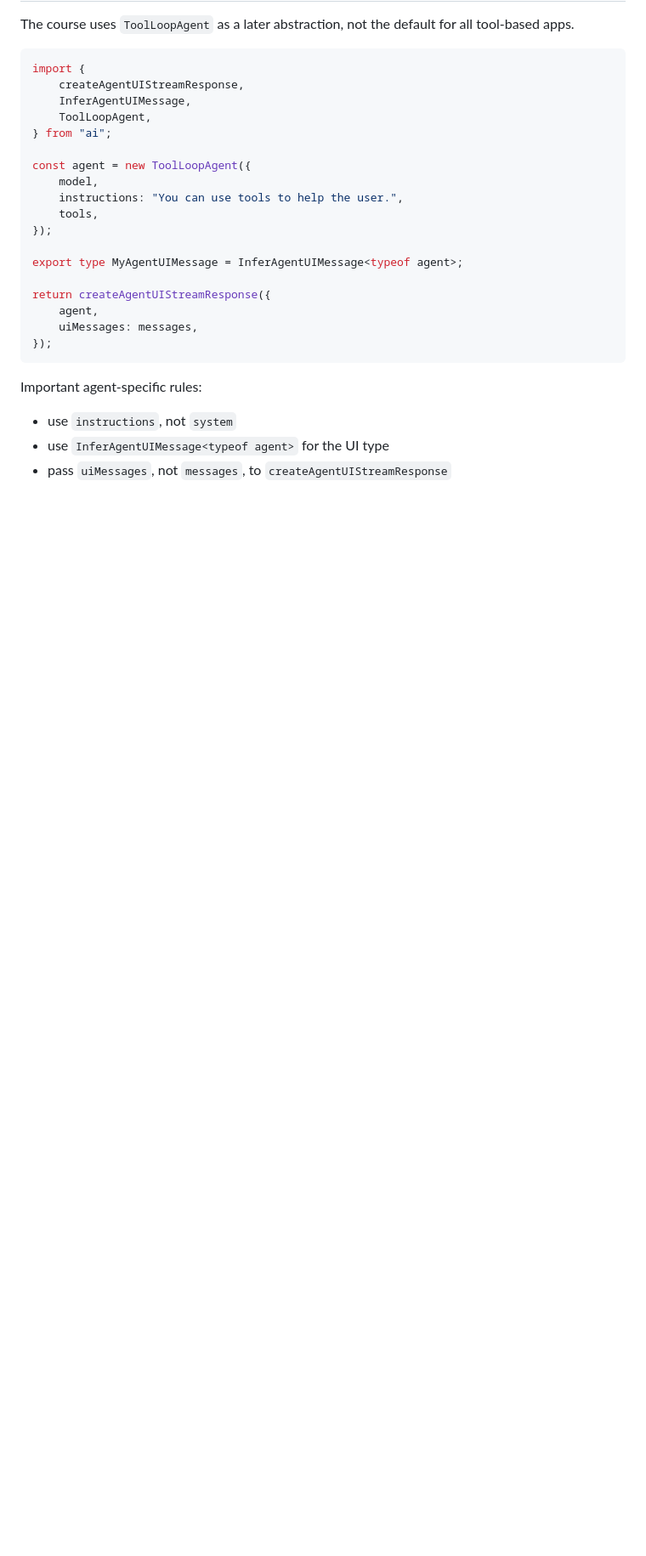
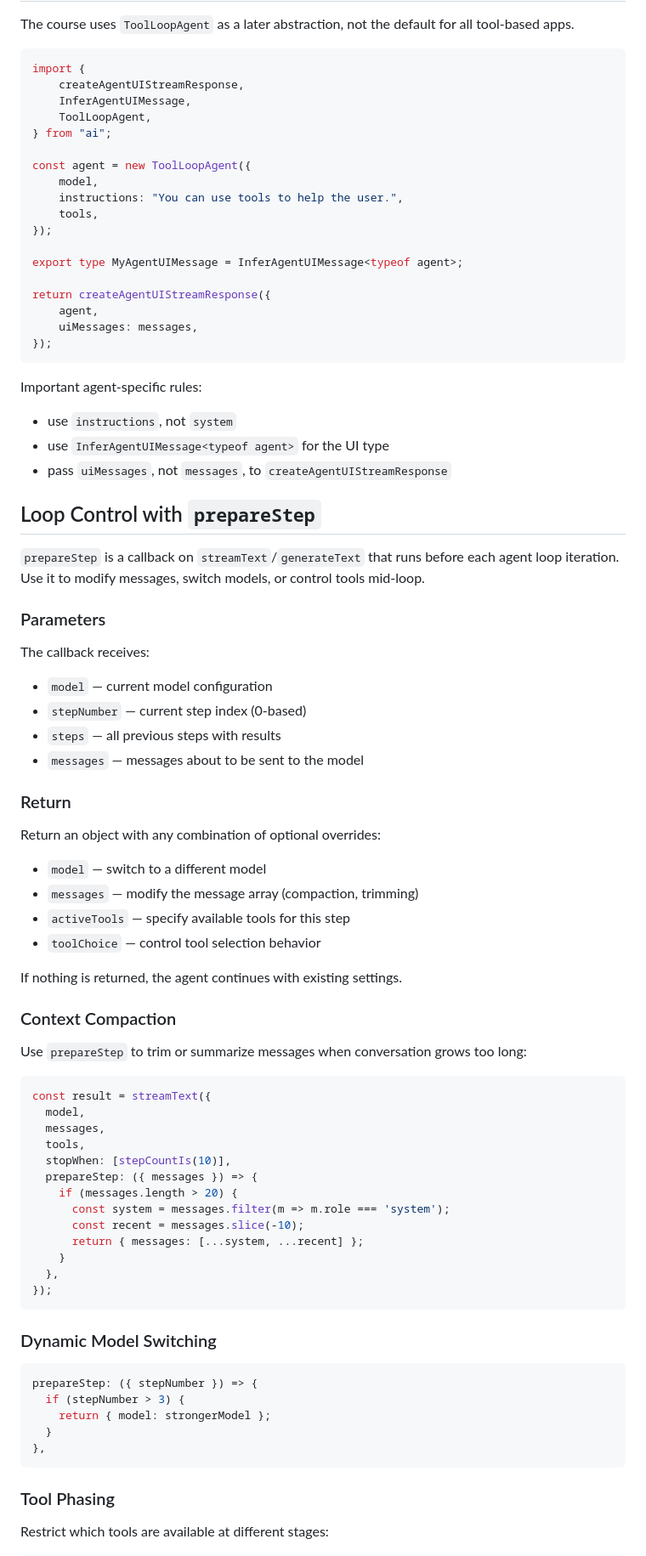
Before and after one commit to wdchenxyz/skills-arsenal, a Markdown page: ai-sdk/references/tools-agents-and-mcp.md, the part around one of its changes. Shown at 85% size. Drawn GitHub-style; blank space fills up the shorter version.

Commit message:
update skill

````diff
--- a/ai-sdk/references/tools-agents-and-mcp.md
+++ b/ai-sdk/references/tools-agents-and-mcp.md
@@ -148,3 +148,61 @@ Important agent-specific rules:
 - use `InferAgentUIMessage<typeof agent>` for the UI type
 - pass `uiMessages`, not `messages`, to `createAgentUIStreamResponse`
 
+## Loop Control with `prepareStep`
+
+`prepareStep` is a callback on `streamText`/`generateText` that runs before each
+agent loop iteration. Use it to modify messages, switch models, or control tools
+mid-loop.
+
+### Parameters
+
+The callback receives:
+- `model` — current model configuration
+- `stepNumber` — current step index (0-based)
+- `steps` — all previous steps with results
+- `messages` — messages about to be sent to the model
+
+### Return
+
+Return an object with any combination of optional overrides:
+- `model` — switch to a different model
+- `messages` — modify the message array (compaction, trimming)
+- `activeTools` — specify available tools for this step
+- `toolChoice` — control tool selection behavior
+
+If nothing is returned, the agent continues with existing settings.
+
+### Context Compaction
+
+Use `prepareStep` to trim or summarize messages when conversation grows too long:
+
+```ts
+const result = streamText({
+  model,
+  messages,
+  tools,
+  stopWhen: [stepCountIs(10)],
+  prepareStep: ({ messages }) => {
+    if (messages.length > 20) {
+      const system = messages.filter(m => m.role === 'system');
+      const recent = messages.slice(-10);
+      return { messages: [...system, ...recent] };
+    }
+  },
+});
+```
+
+### Dynamic Model Switching
+
+```ts
+prepareStep: ({ stepNumber }) => {
+  if (stepNumber > 3) {
+    return { model: strongerModel };
+  }
+},
+```
+
+### Tool Phasing
+
+Restrict which tools are available at different stages:
+
````
Also changed, not shown: other parts of ai-sdk/references/tools-agents-and-mcp.md (+11 -0 lines), ai-sdk/SKILL.md (+1 -1 lines).
